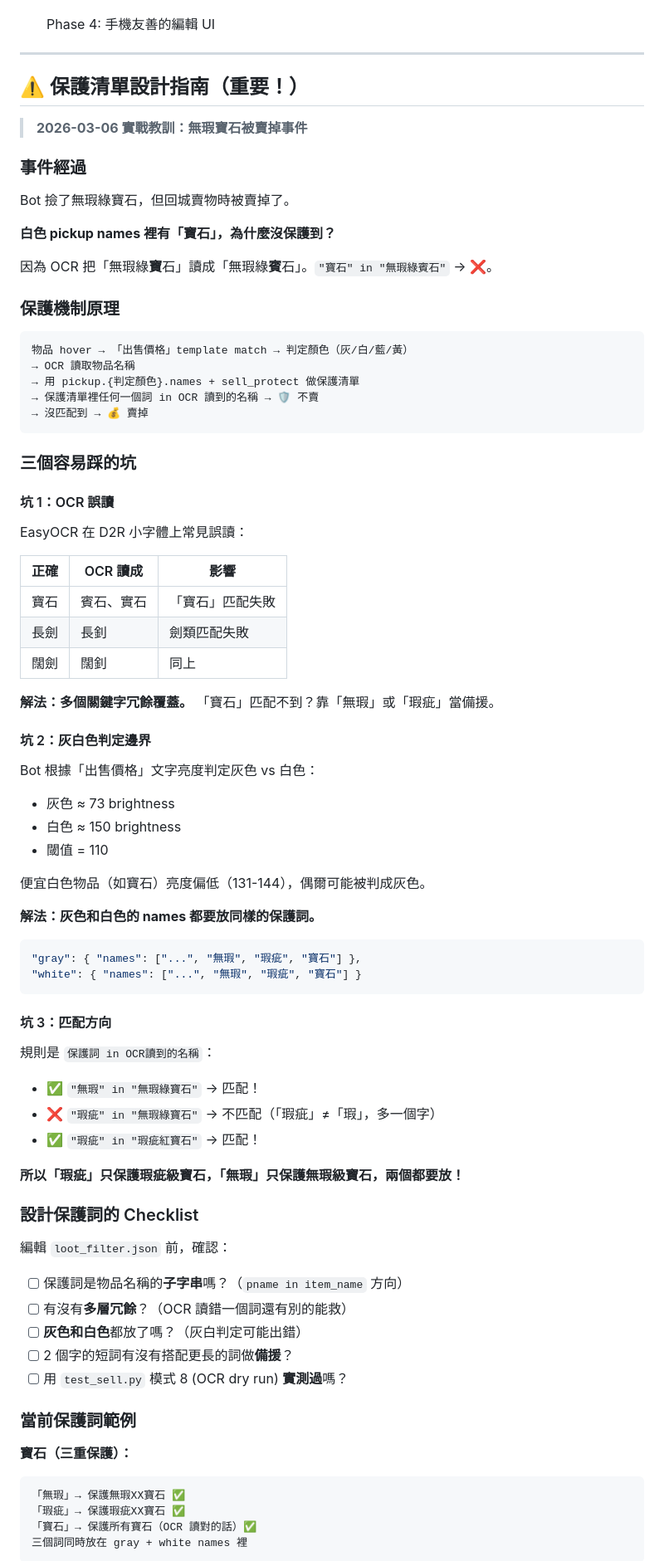
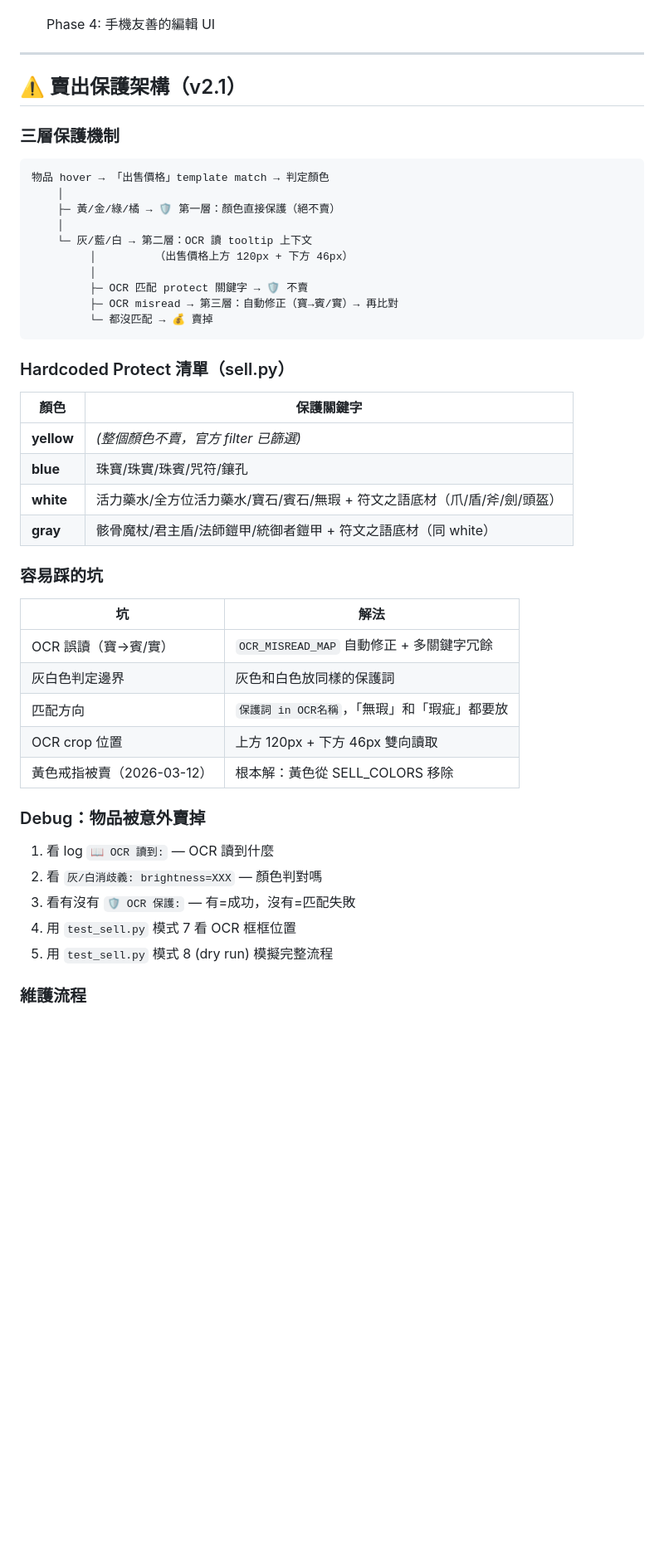
Before and after one commit to jonesandjay123/d2r-loot-config, a Markdown page: README.md, the part around one of its changes. Shown at 83% size. GitHub-like rendering; blank space fills up the shorter version.

````diff
--- a/README.md
+++ b/README.md
@@ -95,81 +128,49 @@ Bot 會跳過所有撿寶，只做 run（殺怪 + 存檔），不撿任何東西
 
 ---
 
-## ⚠️ 保護清單設計指南（重要！）
+## ⚠️ 賣出保護架構（v2.1）
 
-> **2026-03-06 實戰教訓：無瑕寶石被賣掉事件**
-
-### 事件經過
-
-Bot 撿了無瑕綠寶石，但回城賣物時被賣掉了。
-
-**白色 pickup names 裡有「寶石」，為什麼沒保護到？**
-
-因為 OCR 把「無瑕綠**寶**石」讀成「無瑕綠**賓**石」。`"寶石" in "無瑕綠賓石"` → ❌。
-
-### 保護機制原理
+### 三層保護機制
 
 ```
-物品 hover → 「出售價格」template match → 判定顏色（灰/白/藍/黃）
-→ OCR 讀取物品名稱
-→ 用 pickup.{判定顏色}.names + sell_protect 做保護清單
-→ 保護清單裡任何一個詞 in OCR 讀到的名稱 → 🛡 不賣
-→ 沒匹配到 → 💰 賣掉
+物品 hover → 「出售價格」template match → 判定顏色
+    │
+    ├─ 黃/金/綠/橘 → 🛡 第一層：顏色直接保護（絕不賣）
+    │
+    └─ 灰/藍/白 → 第二層：OCR 讀 tooltip 上下文
+         │         （出售價格上方 120px + 下方 46px）
+         │
+         ├─ OCR 匹配 protect 關鍵字 → 🛡 不賣
+         ├─ OCR misread → 第三層：自動修正（寶→賓/實）→ 再比對
+         └─ 都沒匹配 → 💰 賣掉
 ```
 
-### 三個容易踩的坑
+### Hardcoded Protect 清單（sell.py）
 
-#### 坑 1：OCR 誤讀
-EasyOCR 在 D2R 小字體上常見誤讀：
+| 顏色 | 保護關鍵字 |
+|------|-----------|
+| **yellow** | *(整個顏色不賣，官方 filter 已篩選)* |
+| **blue** | 珠寶/珠實/珠賓/咒符/鑲孔 |
+| **white** | 活力藥水/全方位活力藥水/寶石/賓石/無瑕 + 符文之語底材（爪/盾/斧/劍/頭盔） |
+| **gray** | 骸骨魔杖/君主盾/法師鎧甲/統御者鎧甲 + 符文之語底材（同 white） |
 
-| 正確 | OCR 讀成 | 影響 |
-|------|---------|------|
-| 寶石 | 賓石、實石 | 「寶石」匹配失敗 |
-| 長劍 | 長釗 | 劍類匹配失敗 |
-| 闊劍 | 闊釗 | 同上 |
+### 容易踩的坑
 
-**解法：多個關鍵字冗餘覆蓋。** 「寶石」匹配不到？靠「無瑕」或「瑕疵」當備援。
+| 坑 | 解法 |
+|----|------|
+| OCR 誤讀（寶→賓/實） | `OCR_MISREAD_MAP` 自動修正 + 多關鍵字冗餘 |
+| 灰白色判定邊界 | 灰色和白色放同樣的保護詞 |
+| 匹配方向 | `保護詞 in OCR名稱`，「無瑕」和「瑕疵」都要放 |
+| OCR crop 位置 | 上方 120px + 下方 46px 雙向讀取 |
+| 黃色戒指被賣（2026-03-12） | 根本解：黃色從 SELL_COLORS 移除 |
 
-#### 坑 2：灰白色判定邊界
-Bot 根據「出售價格」文字亮度判定灰色 vs 白色：
-- 灰色 ≈ 73 brightness
-- 白色 ≈ 150 brightness
-- 閾值 = 110
+### Debug：物品被意外賣掉
 
-便宜白色物品（如寶石）亮度偏低（131-144），偶爾可能被判成灰色。
+1. 看 log `📖 OCR 讀到:` — OCR 讀到什麼
+2. 看 `灰/白消歧義: brightness=XXX` — 顏色判對嗎
+3. 看有沒有 `🛡 OCR 保護:` — 有=成功，沒有=匹配失敗
+4. 用 `test_sell.py` 模式 7 看 OCR 框框位置
+5. 用 `test_sell.py` 模式 8 (dry run) 模擬完整流程
 
-**解法：灰色和白色的 names 都要放同樣的保護詞。**
+### 維護流程
 
-```json
-"gray": { "names": ["...", "無瑕", "瑕疵", "寶石"] },
-"white": { "names": ["...", "無瑕", "瑕疵", "寶石"] }
-```
-
-#### 坑 3：匹配方向
-規則是 `保護詞 in OCR讀到的名稱`：
-- ✅ `"無瑕" in "無瑕綠寶石"` → 匹配！
-- ❌ `"瑕疵" in "無瑕綠寶石"` → 不匹配（「瑕疵」≠「瑕」，多一個字）
-- ✅ `"瑕疵" in "瑕疵紅寶石"` → 匹配！
-
-**所以「瑕疵」只保護瑕疵級寶石，「無瑕」只保護無瑕級寶石，兩個都要放！**
-
-### 設計保護詞的 Checklist
-
-編輯 `loot_filter.json` 前，確認：
-
-- [ ] 保護詞是物品名稱的**子字串**嗎？（`pname in item_name` 方向）
-- [ ] 有沒有**多層冗餘**？（OCR 讀錯一個詞還有別的能救）
-- [ ] **灰色和白色**都放了嗎？（灰白判定可能出錯）
-- [ ] 2 個字的短詞有沒有搭配更長的詞做**備援**？
-- [ ] 用 `test_sell.py` 模式 8 (OCR dry run) **實測過**嗎？
-
-### 當前保護詞範例
-
-**寶石（三重保護）：**
-```
-「無瑕」→ 保護無瑕XX寶石 ✅
-「瑕疵」→ 保護瑕疵XX寶石 ✅
-「寶石」→ 保護所有寶石（OCR 讀對的話）✅
-三個詞同時放在 gray + white names 裡
-```
-
````
Also changed, not shown: other parts of README.md (+55 -43 lines).
